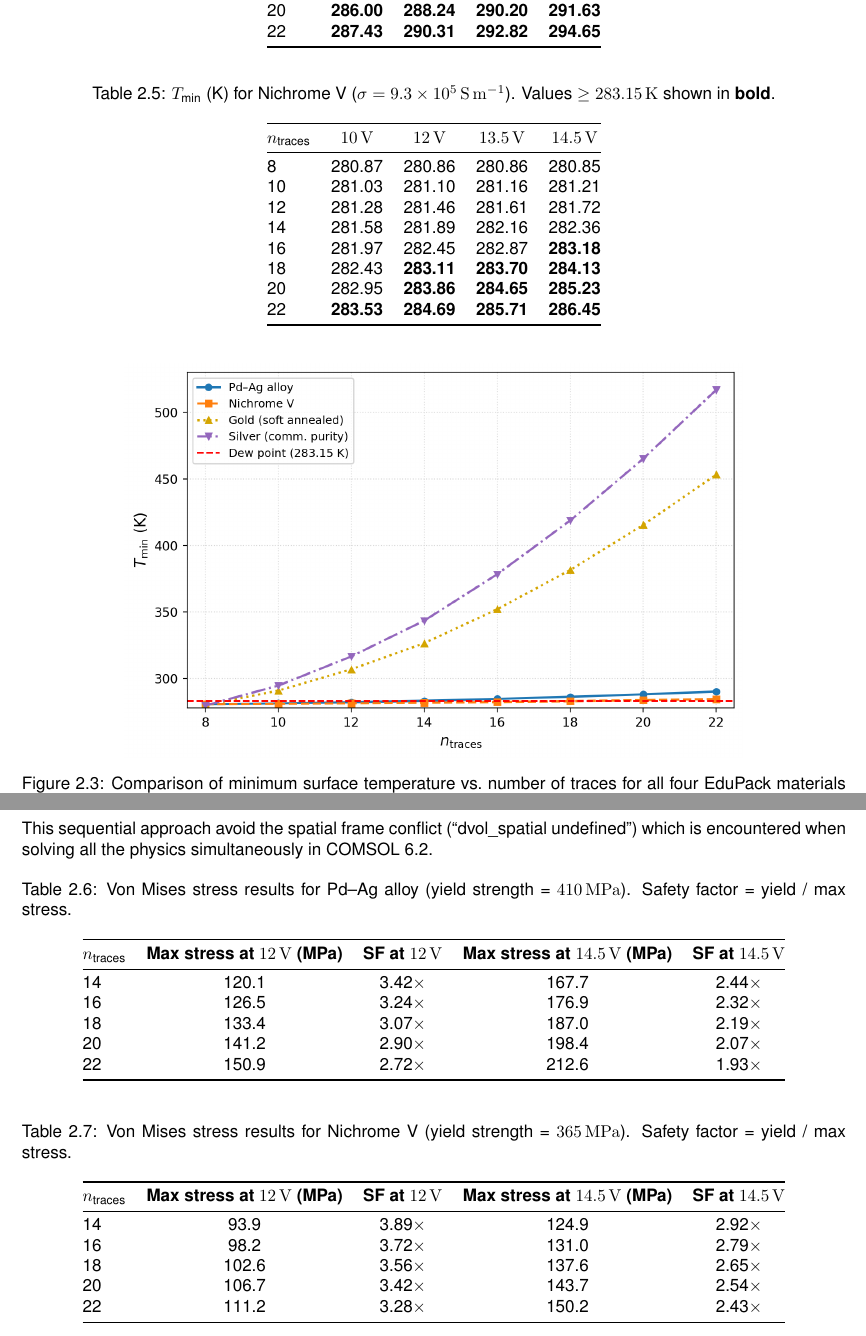
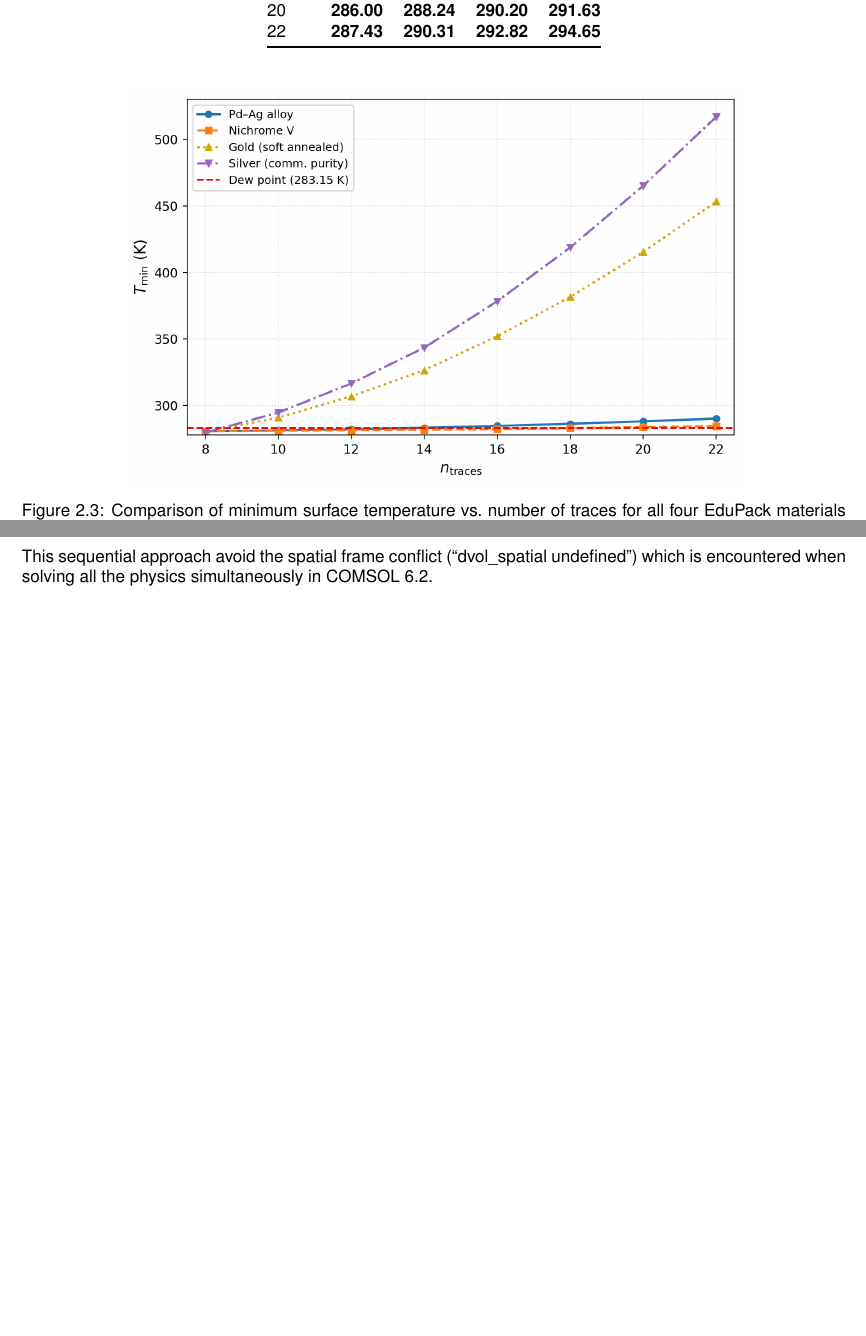
Before and after one commit to iriancoral/Comsol, a LaTeX thesis (main.tex, which reads 2.tex): two parts of pages 8 and 9 of 28 before the commit and two parts of pages 8 and 9 of 27 after it, joined at a grey line, cut so that both start at the same text, the shorter picture padded with empty space. Compiled offline with pdfLaTeX.

Commit message:
Updates from Overleaf

```diff
--- a/2.tex
+++ b/2.tex
@@ -144,25 +144,25 @@ The full temperature results for the two viable materials (Pd--Ag alloy and Nich
     \end{tabular}
 \end{table}
 
-\begin{table}[H]
-    \centering
-    \caption{$T_\text{min}$ (K) for Nichrome~V ($\sigma = \SI{9.3e5}{\siemens\per\metre}$). Values $\geq \SI{283.15}{\kelvin}$ shown in \textbf{bold}.}
-    \label{tab:sim2b-nichrome}
-    \begin{tabular}{@{}lcccc@{}}
-        \toprule
-        $n_\text{traces}$ & \SI{10}{\volt} & \SI{12}{\volt} & \SI{13.5}{\volt} & \SI{14.5}{\volt} \\
-        \midrule
-        8  & 280.87 & 280.86 & 280.86 & 280.85 \\
-        10 & 281.03 & 281.10 & 281.16 & 281.21 \\
-        12 & 281.28 & 281.46 & 281.61 & 281.72 \\
-        14 & 281.58 & 281.89 & 282.16 & 282.36 \\
-        16 & 281.97 & 282.45 & 282.87 & \textbf{283.18} \\
-        18 & 282.43 & \textbf{283.11} & \textbf{283.70} & \textbf{284.13} \\
-        20 & 282.95 & \textbf{283.86} & \textbf{284.65} & \textbf{285.23} \\
-        22 & \textbf{283.53} & \textbf{284.69} & \textbf{285.71} & \textbf{286.45} \\
-        \bottomrule
-    \end{tabular}
-\end{table}
+% \begin{table}[H]
+%     \centering
+%     \caption{$T_\text{min}$ (K) for Nichrome~V ($\sigma = \SI{9.3e5}{\siemens\per\metre}$). Values $\geq \SI{283.15}{\kelvin}$ shown in \textbf{bold}.}
+%     \label{tab:sim2b-nichrome}
+%     \begin{tabular}{@{}lcccc@{}}
+%         \toprule
+%         $n_\text{traces}$ & \SI{10}{\volt} & \SI{12}{\volt} & \SI{13.5}{\volt} & \SI{14.5}{\volt} \\
+%         \midrule
+%         8  & 280.87 & 280.86 & 280.86 & 280.85 \\
+%         10 & 281.03 & 281.10 & 281.16 & 281.21 \\
+%         12 & 281.28 & 281.46 & 281.61 & 281.72 \\
+%         14 & 281.58 & 281.89 & 282.16 & 282.36 \\
+%         16 & 281.97 & 282.45 & 282.87 & \textbf{283.18} \\
+%         18 & 282.43 & \textbf{283.11} & \textbf{283.70} & \textbf{284.13} \\
+%         20 & 282.95 & \textbf{283.86} & \textbf{284.65} & \textbf{285.23} \\
+%         22 & \textbf{283.53} & \textbf{284.69} & \textbf{285.71} & \textbf{286.45} \\
+%         \bottomrule
+%     \end{tabular}
+% \end{table}
 
 \begin{figure}[H]
     \centering
@@ -197,39 +197,41 @@ Solid Mechanics and Thermal Expansion are re-enabled, and a sequential solve wer
 
 This sequential approach avoid the spatial frame conflict (``dvol\_spatial undefined'') which is encountered when solving all the physics simultaneously in COMSOL~6.2.
 
-\begin{table}[H]
-    \centering
-    \caption{Von Mises stress results for Pd--Ag alloy (yield strength = \SI{410}{\mega\pascal}). Safety factor = yield / max stress.}
-    \label{tab:sim2c-stress-pdag}
-    \begin{tabular}{@{}lcccc@{}}
-        \toprule
-        $n_\text{traces}$ & \textbf{Max stress at \SI{12}{\volt} (MPa)} & \textbf{SF at \SI{12}{\volt}} & \textbf{Max stress at \SI{14.5}{\volt} (MPa)} & \textbf{SF at \SI{14.5}{\volt}} \\
-        \midrule
-        14 & 120.1 & 3.42$\times$ & 167.7 & 2.44$\times$ \\
-        16 & 126.5 & 3.24$\times$ & 176.9 & 2.32$\times$ \\
-        18 & 133.4 & 3.07$\times$ & 187.0 & 2.19$\times$ \\
-        20 & 141.2 & 2.90$\times$ & 198.4 & 2.07$\times$ \\
-        22 & 150.9 & 2.72$\times$ & 212.6 & 1.93$\times$ \\
-        \bottomrule
-    \end{tabular}
-\end{table}
+% \begin{table}[H]
+%     \centering
+%     \caption{Von Mises stress results for Pd--Ag alloy (yield strength = \SI{410}{\mega\pascal}). Safety factor = yield / max stress.}
+%     \label{tab:sim2c-stress-pdag}
+%     \begin{tabular}{@{}lcccc@{}}
+%         \toprule
+%         $n_\text{traces}$ & \textbf{Max stress at \SI{12}{\volt} (MPa)} & \textbf{SF at \SI{12}{\volt}} & \textbf{Max stress at \SI{14.5}{\volt} (MPa)} & \textbf{SF at \SI{14.5}{\volt}} \\
+%         \midrule
+%         14 & 120.1 & 3.42$\times$ & 167.7 & 2.44$\times$ \\
+%         16 & 126.5 & 3.24$\times$ & 176.9 & 2.32$\times$ \\
+%         18 & 133.4 & 3.07$\times$ & 187.0 & 2.19$\times$ \\
+%         20 & 141.2 & 2.90$\times$ & 198.4 & 2.07$\times$ \\
+%         22 & 150.9 & 2.72$\times$ & 212.6 & 1.93$\times$ \\
+%         \bottomrule
+%     \end{tabular}
+% \end{table}
 
-\begin{table}[H]
-    \centering
-    \caption{Von Mises stress results for Nichrome~V (yield strength = \SI{365}{\mega\pascal}). Safety factor = yield / max stress.}
-    \label{tab:sim2c-stress-nichrome}
-    \begin{tabular}{@{}lcccc@{}}
-        \toprule
-        $n_\text{traces}$ & \textbf{Max stress at \SI{12}{\volt} (MPa)} & \textbf{SF at \SI{12}{\volt}} & \textbf{Max stress at \SI{14.5}{\volt} (MPa)} & \textbf{SF at \SI{14.5}{\volt}} \\
-        \midrule
-        14 & 93.9  & 3.89$\times$ & 124.9 & 2.92$\times$ \\
-        16 & 98.2  & 3.72$\times$ & 131.0 & 2.79$\times$ \\
-        18 & 102.6 & 3.56$\times$ & 137.6 & 2.65$\times$ \\
-        20 & 106.7 & 3.42$\times$ & 143.7 & 2.54$\times$ \\
-        22 & 111.2 & 3.28$\times$ & 150.2 & 2.43$\times$ \\
-        \bottomrule
-    \end{tabular}
-\end{table}
+% \begin{table}[H]
+%     \centering
+%     \caption{Von Mises stress results for Nichrome~V (yield strength = \SI{365}{\mega\pascal}). Safety factor = yield / max stress.}
+%     \label{tab:sim2c-stress-nichrome}
+%     \begin{tabular}{@{}lcccc@{}}
+%         \toprule
+%         $n_\text{traces}$ & \textbf{Max stress at \SI{12}{\volt} (MPa)} & \textbf{SF at \SI{12}{\volt}} & \textbf{Max stress at \SI{14.5}{\volt} (MPa)} & \textbf{SF at \SI{14.5}{\volt}} \\
+%         \midrule
+%         14 & 93.9  & 3.89$\times$ & 124.9 & 2.92$\times$ \\
+%         16 & 98.2  & 3.72$\times$ & 131.0 & 2.79$\times$ \\
+%         18 & 102.6 & 3.56$\times$ & 137.6 & 2.65$\times$ \\
+%         20 & 106.7 & 3.42$\times$ & 143.7 & 2.54$\times$ \\
+%         22 & 111.2 & 3.28$\times$ & 150.2 & 2.43$\times$ \\
+%         \bottomrule
+%     \end{tabular}
+% \end{table}
+
+
 
 \begin{figure}[H]
     \centering
```
Also changed, not shown: 1.tex (+0 -1 lines), 2.tex (2 more changed lines).
